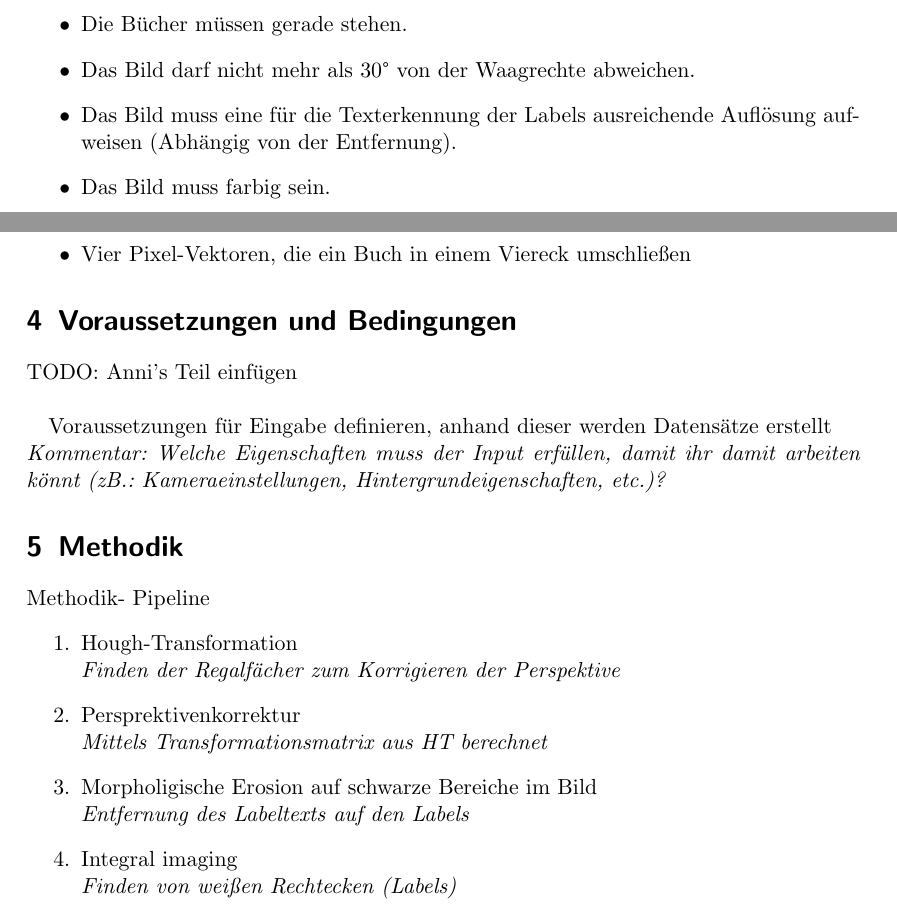
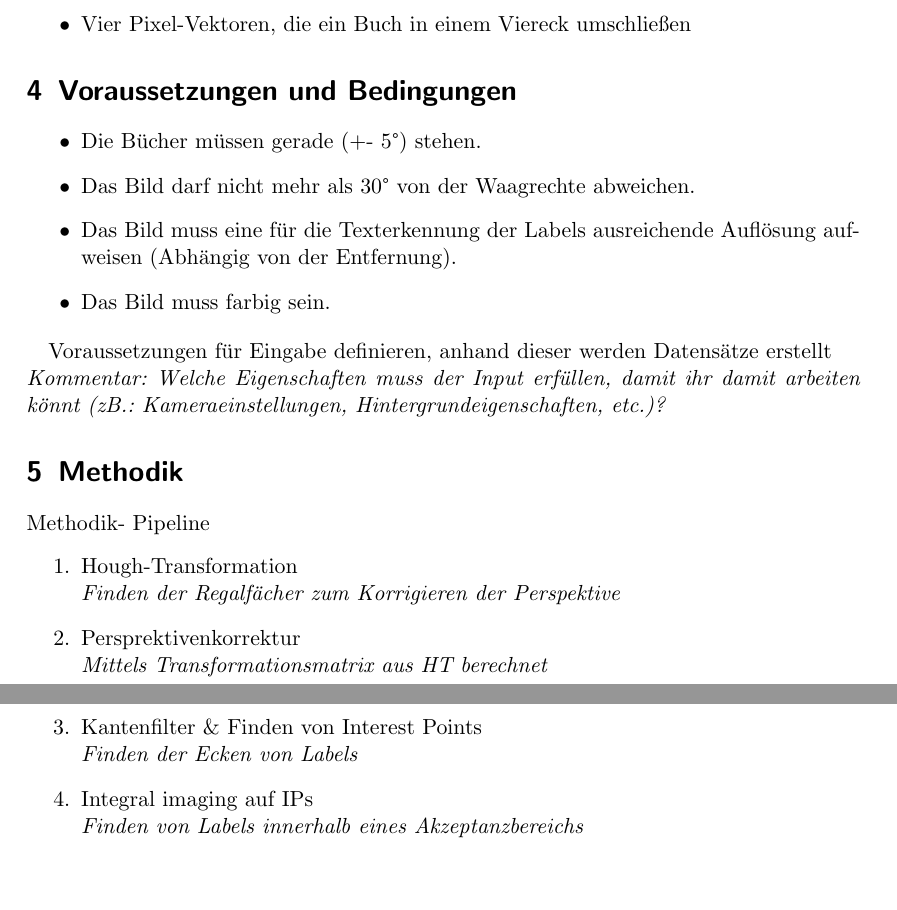
Before and after one commit to vucenovic/lib-indexer, a LaTeX document (_konzept/edbv_konzept_ag_xx.tex): two parts of pages 1 and 2 of 5 before the commit and two parts of pages 2 and 3 of 5 after it, joined at a grey line, cut so that both start at the same text. Compiled offline with pdfLaTeX.

Commit message:
+ neues input-bild für konzept >> + verschieben von eingabeanforderungen von punkt 2 -> 4

```diff
--- a/_konzept/edbv_konzept_ag_xx.tex
+++ b/_konzept/edbv_konzept_ag_xx.tex
@@ -43,13 +43,6 @@ Das Projekt soll Bücher in einem Bücherregal erkennen, in Bücher-Koordinaten
 
 \section{Eingabe}
 JPG-Bild eines Bücherregals mit Büchern, auf denen eindeutige Labels (schwarz-auf-weiß) kleben.
-\begin{itemize}
-  \item Die Bücher müssen gerade stehen.
-  \item Das Bild darf nicht mehr als 30° von der Waagrechte abweichen.
-  \item Das Bild muss eine für die Texterkennung der Labels ausreichende Auflösung aufweisen (Abhängig von der Entfernung).
-  \item Das Bild muss farbig sein.
-\end{itemize}
-
 
 \section{Ausgabe}
 visuell:\\
@@ -72,7 +65,12 @@ Strukturierte Klartext-Datei mit Inhalt:
 
 \section{Voraussetzungen und Bedingungen}
 
-TODO: Anni's Teil einfügen\\
+\begin{itemize}
+  \item Die Bücher müssen gerade (+- 5°) stehen.
+  \item Das Bild darf nicht mehr als 30° von der Waagrechte abweichen.
+  \item Das Bild muss eine für die Texterkennung der Labels ausreichende Auflösung aufweisen (Abhängig von der Entfernung).
+  \item Das Bild muss farbig sein.
+\end{itemize}
 
 Voraussetzungen für Eingabe definieren, anhand dieser werden Datensätze erstellt\\
 \textit{Kommentar: Welche Eigenschaften muss der Input erfüllen, damit ihr damit arbeiten könnt (zB.: Kameraeinstellungen, Hintergrundeigenschaften, etc.)?}
@@ -83,10 +81,10 @@ Methodik- Pipeline
 		\textit{Finden der Regalfächer zum Korrigieren der Perspektive}
 	\item Persprektivenkorrektur\\
 		\textit{Mittels Transformationsmatrix aus HT berechnet}
-	\item Morpholigische Erosion auf schwarze Bereiche im Bild\\
-		\textit{Entfernung des Labeltexts auf den Labels}
-	\item Integral imaging\\
-		\textit{Finden von weißen Rechtecken (Labels)}
+	\item Kantenfilter \& Finden von Interest Points\\
+		\textit{Finden der Ecken von Labels}
+	\item Integral imaging auf IPs\\
+		\textit{Finden von Labels innerhalb eines Akzeptanzbereichs}
 	\item Eigene Heuristik\\
 		\textit{Einordnen von Labels in Buch-Koordinaten}
 	\item Optical Character Recognition\\
```
Also changed, not shown: _konzept/edbv_lit.bib (+12 -0 lines), _konzept/edbv_konzept_ag_xx.bbl (added), _konzept/edbv_konzept_ag_xx.tex (8 more changed lines), 7 other files.
